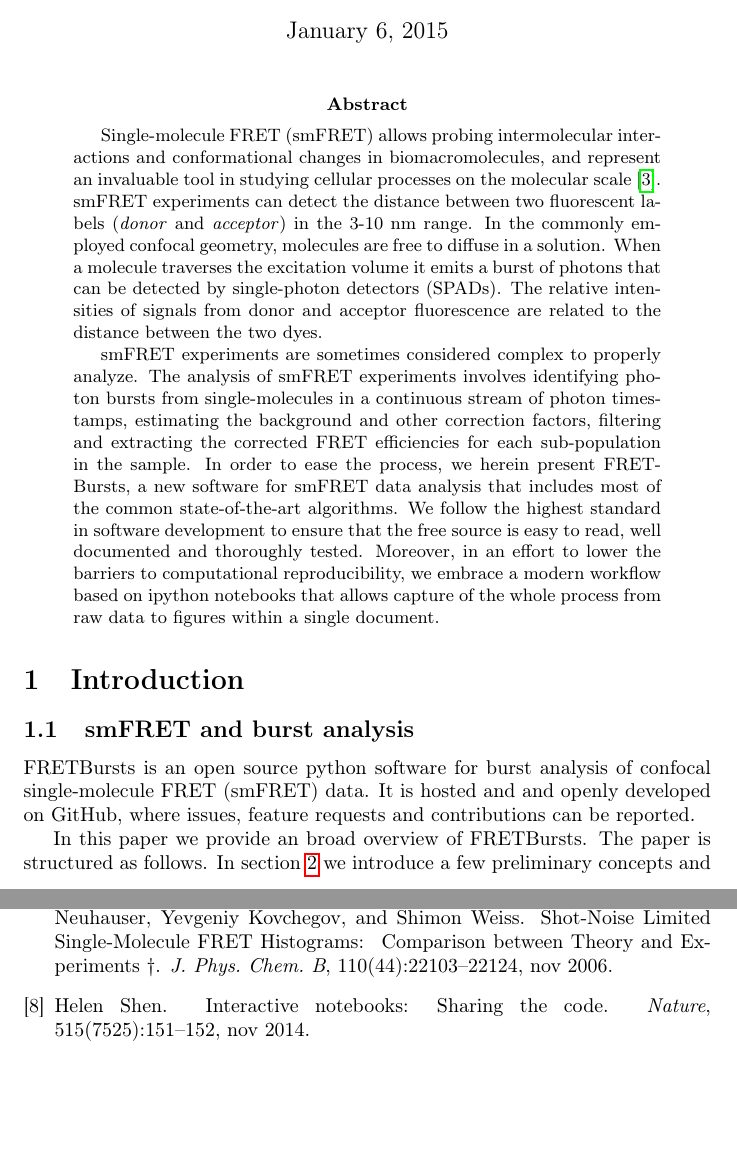
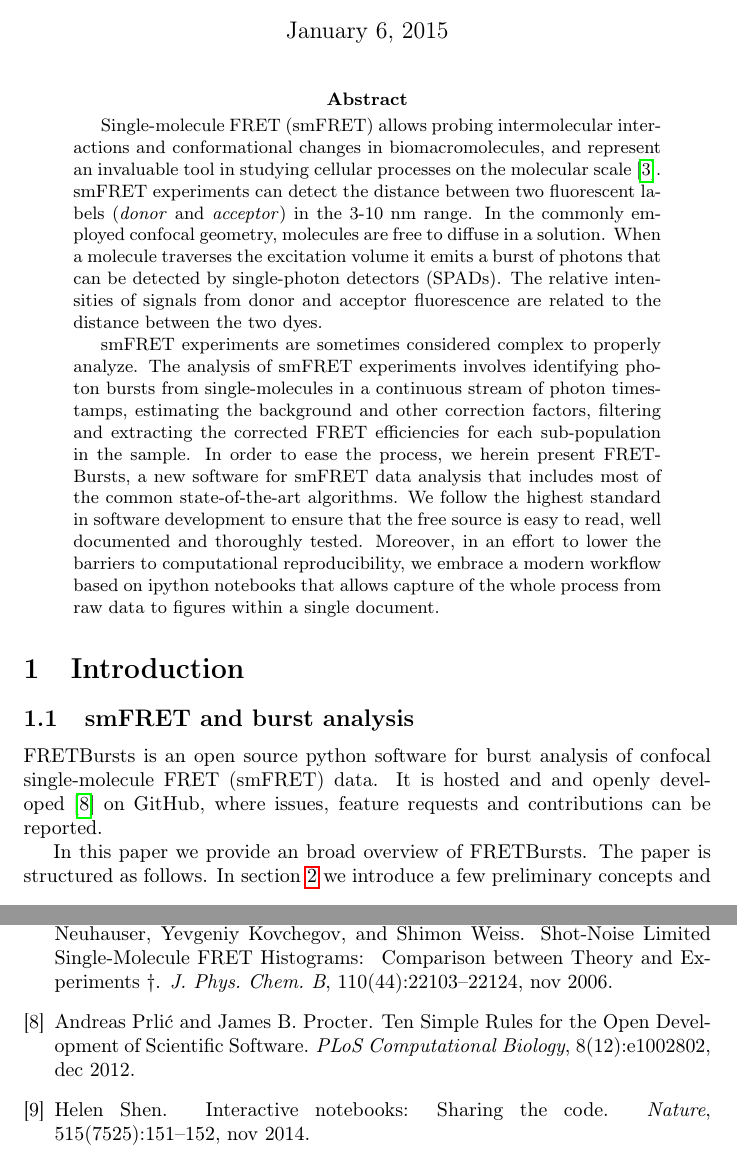
Before and after one commit to tritemio/fretbursts_paper, a LaTeX paper (main.tex, which reads Introduction.tex): two parts of pages 1 and 15 of 15, joined at a grey line, cut so that both start at the same text, the shorter picture padded with empty space. Compiled offline with pdfLaTeX.

Commit message:
edited Introduction.tex

```diff
--- a/Introduction.tex
+++ b/Introduction.tex
@@ -4,7 +4,7 @@
 
 FRETBursts is an open source python software for burst analysis of confocal
 single-molecule FRET (smFRET) data.
-It is hosted and and openly developed on GitHub, where
+It is hosted and and openly developed~\cite{Prli__2012} on GitHub, where
 issues, feature requests and contributions can be reported.
 
 In this paper we provide an broad overview of FRETBursts. The
```
